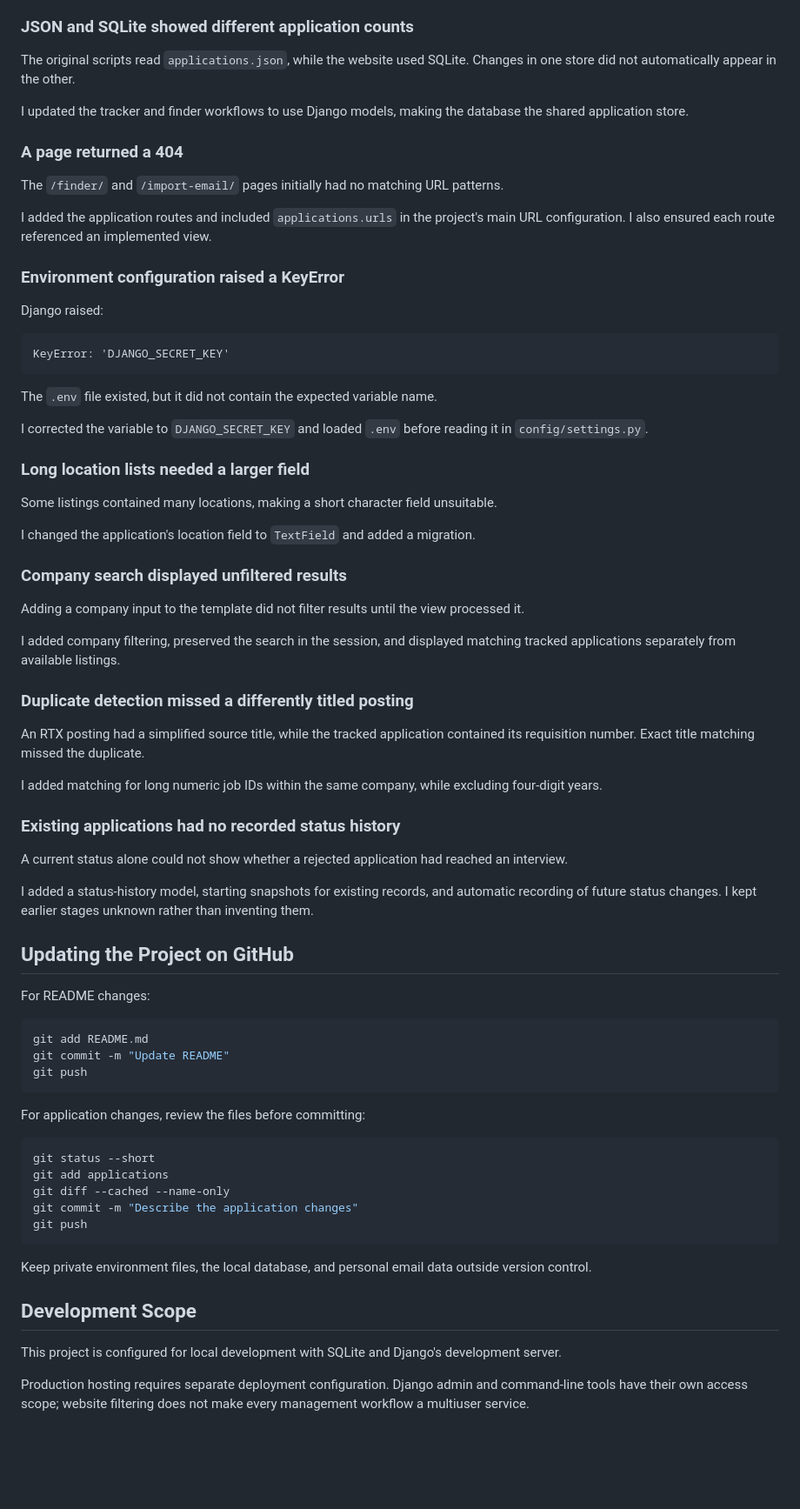
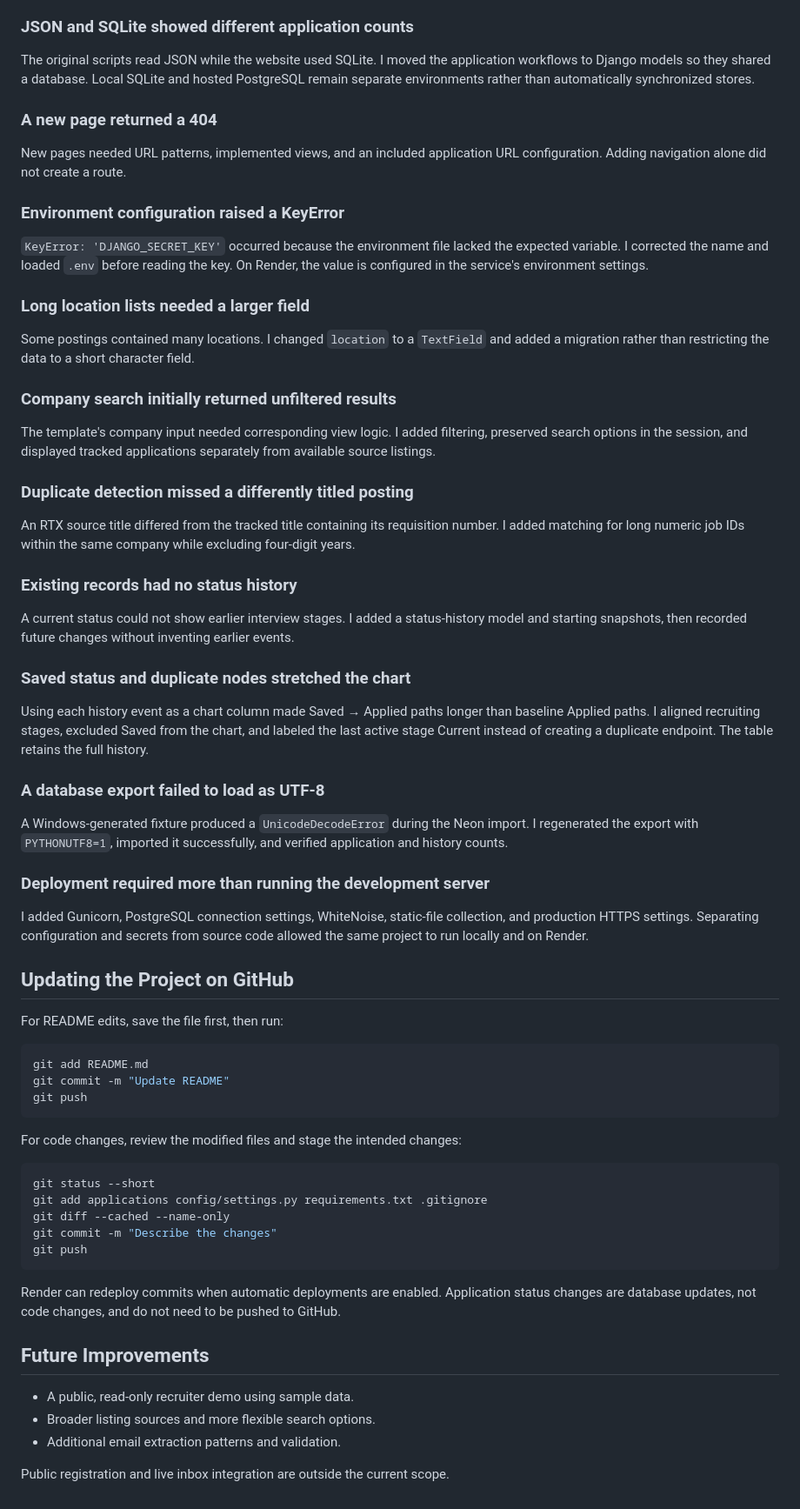
Before and after one commit to davenje1-star/internship-finder-tracker, a Markdown page: README.md, the part around one of its changes. Shown at 87% size. Rendered like a GitHub page; blank space fills up the shorter version.

````diff
--- a/README.md
+++ b/README.md
@@ -245,55 +232,47 @@ These modules depend on Django's project initialization. I used `manage.py` comm
 
 ### JSON and SQLite showed different application counts
 
-The original scripts read `applications.json`, while the website used SQLite. Changes in one store did not automatically appear in the other.
+The original scripts read JSON while the website used SQLite. I moved the application workflows to Django models so they shared a database. Local SQLite and hosted PostgreSQL remain separate environments rather than automatically synchronized stores.
 
-I updated the tracker and finder workflows to use Django models, making the database the shared application store.
+### A new page returned a 404
 
-### A page returned a 404
-
-The `/finder/` and `/import-email/` pages initially had no matching URL patterns.
-
-I added the application routes and included `applications.urls` in the project's main URL configuration. I also ensured each route referenced an implemented view.
+New pages needed URL patterns, implemented views, and an included application URL configuration. Adding navigation alone did not create a route.
 
 ### Environment configuration raised a KeyError
 
-Django raised:
-
-```text
-KeyError: 'DJANGO_SECRET_KEY'
-```
-
-The `.env` file existed, but it did not contain the expected variable name.
-
-I corrected the variable to `DJANGO_SECRET_KEY` and loaded `.env` before reading it in `config/settings.py`.
+`KeyError: 'DJANGO_SECRET_KEY'` occurred because the environment file lacked the expected variable. I corrected the name and loaded `.env` before reading the key. On Render, the value is configured in the service's environment settings.
 
 ### Long location lists needed a larger field
 
-Some listings contained many locations, making a short character field unsuitable.
+Some postings contained many locations. I changed `location` to a `TextField` and added a migration rather than restricting the data to a short character field.
 
-I changed the application's location field to `TextField` and added a migration.
+### Company search initially returned unfiltered results
 
-### Company search displayed unfiltered results
-
-Adding a company input to the template did not filter results until the view processed it.
-
-I added company filtering, preserved the search in the session, and displayed matching tracked applications separately from available listings.
+The template's company input needed corresponding view logic. I added filtering, preserved search options in the session, and displayed tracked applications separately from available source listings.
 
 ### Duplicate detection missed a differently titled posting
 
-An RTX posting had a simplified source title, while the tracked application contained its requisition number. Exact title matching missed the duplicate.
+An RTX source title differed from the tracked title containing its requisition number. I added matching for long numeric job IDs within the same company while excluding four-digit years.
 
-I added matching for long numeric job IDs within the same company, while excluding four-digit years.
+### Existing records had no status history
 
-### Existing applications had no recorded status history
+A current status could not show earlier interview stages. I added a status-history model and starting snapshots, then recorded future changes without inventing earlier events.
 
-A current status alone could not show whether a rejected application had reached an interview.
+### Saved status and duplicate nodes stretched the chart
 
-I added a status-history model, starting snapshots for existing records, and automatic recording of future status changes. I kept earlier stages unknown rather than inventing them.
+Using each history event as a chart column made Saved → Applied paths longer than baseline Applied paths. I aligned recruiting stages, excluded Saved from the chart, and labeled the last active stage Current instead of creating a duplicate endpoint. The table retains the full history.
+
+### A database export failed to load as UTF-8
+
+A Windows-generated fixture produced a `UnicodeDecodeError` during the Neon import. I regenerated the export with `PYTHONUTF8=1`, imported it successfully, and verified application and history counts.
+
+### Deployment required more than running the development server
+
+I added Gunicorn, PostgreSQL connection settings, WhiteNoise, static-file collection, and production HTTPS settings. Separating configuration and secrets from source code allowed the same project to run locally and on Render.
 
 ## Updating the Project on GitHub
 
-For README changes:
+For README edits, save the file first, then run:
 
 ```powershell
 git add README.md
@@ -301,20 +280,22 @@ git commit -m "Update README"
 git push
 ```
 
-For application changes, review the files before committing:
+For code changes, review the modified files and stage the intended changes:
 
 ```powershell
 git status --short
-git add applications
+git add applications config/settings.py requirements.txt .gitignore
 git diff --cached --name-only
-git commit -m "Describe the application changes"
+git commit -m "Describe the changes"
 git push
 ```
 
-Keep private environment files, the local database, and personal email data outside version control.
+Render can redeploy commits when automatic deployments are enabled. Application status changes are database updates, not code changes, and do not need to be pushed to GitHub.
 
-## Development Scope
+## Future Improvements
 
-This project is configured for local development with SQLite and Django's development server.
+- A public, read-only recruiter demo using sample data.
+- Broader listing sources and more flexible search options.
+- Additional email extraction patterns and validation.
 
-Production hosting requires separate deployment configuration. Django admin and command-line tools have their own access scope; website filtering does not make every management workflow a multiuser service.
+Public registration and live inbox integration are outside the current scope.
````
Also changed, not shown: other parts of README.md (+138 -151 lines).
